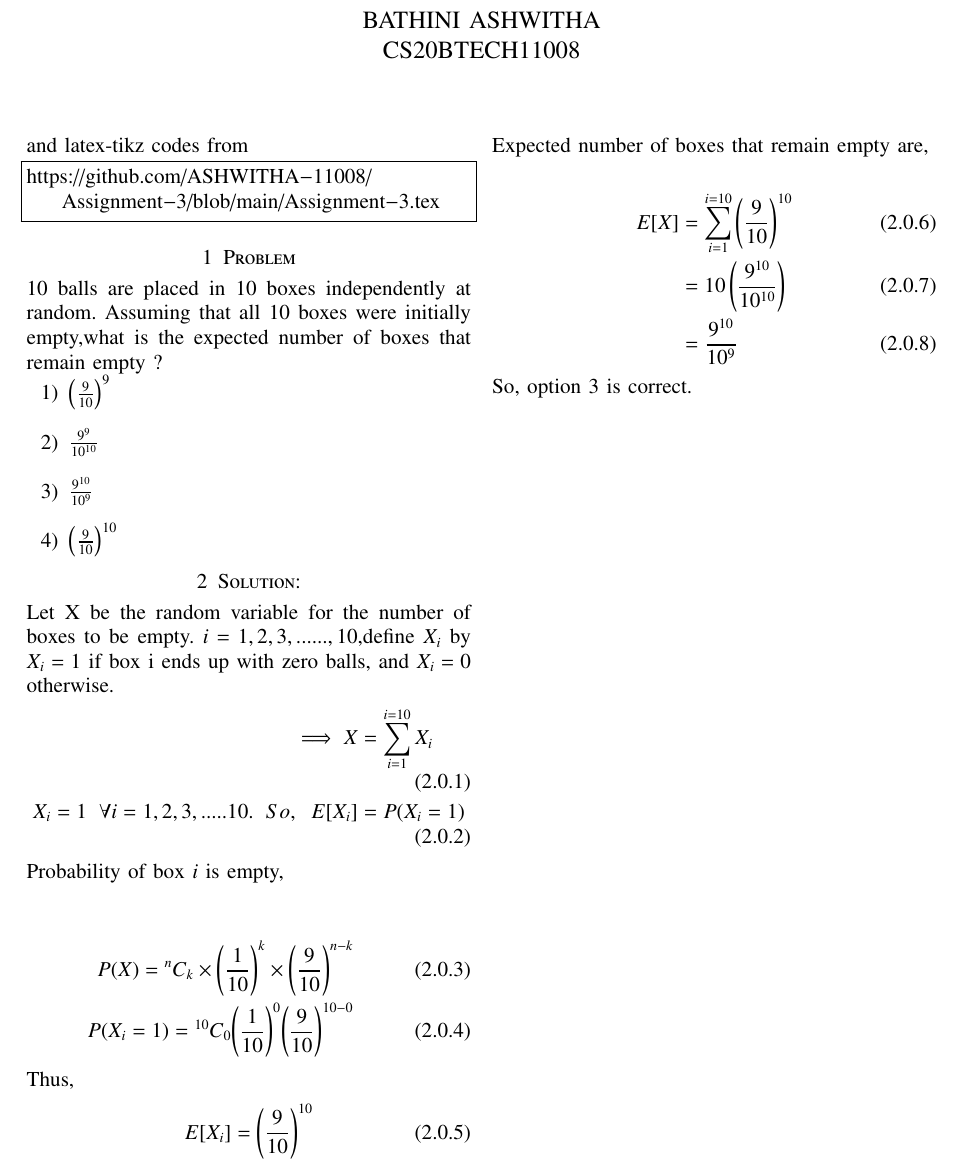
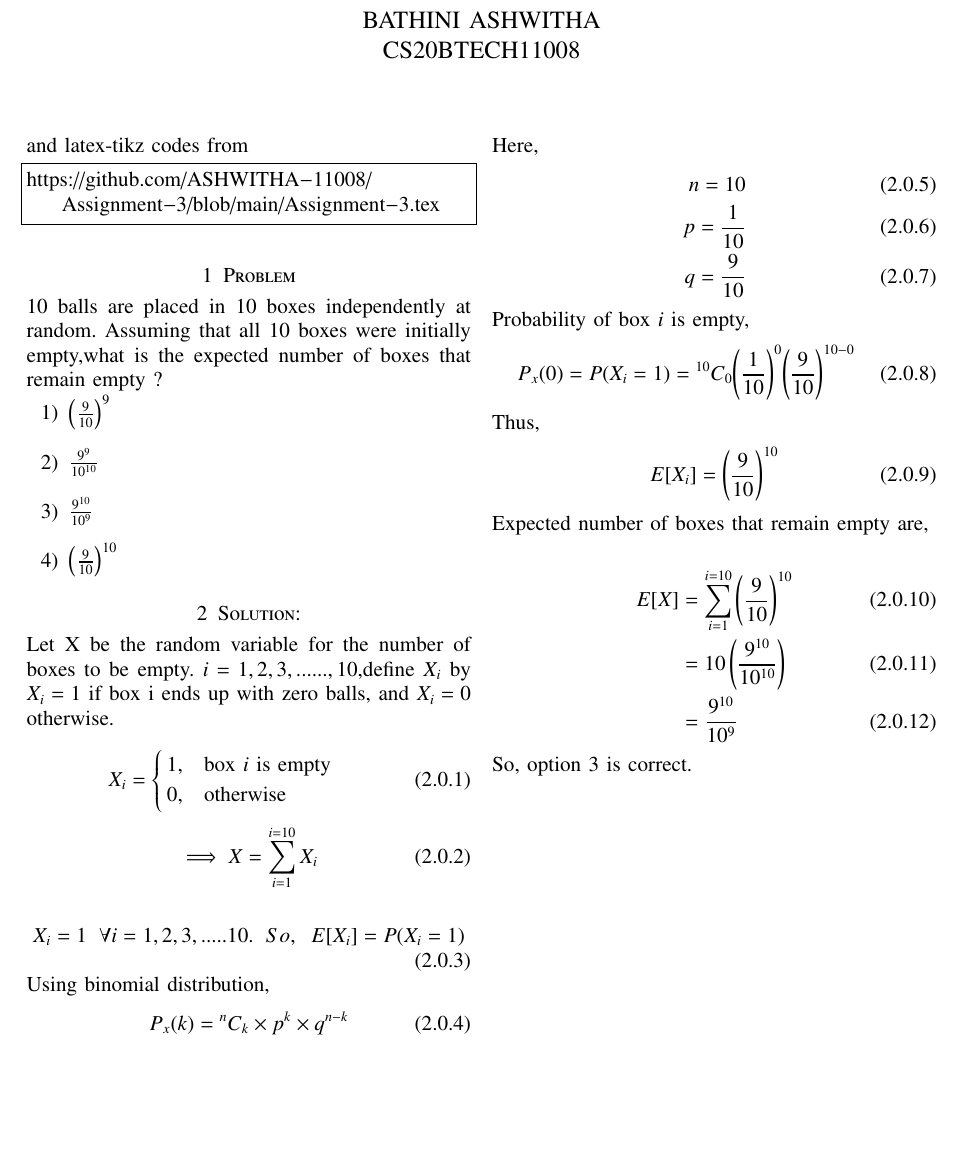
Before and after one commit to ASHWITHA-11008/Assignment-3, a LaTeX problem sheet (Assignment-3.tex): part of the page, cut so that both start at the same text, the shorter picture padded with empty space. Compiled offline with pdfLaTeX.

Commit message:
Add files via upload

```diff
--- a/Assignment-3.tex
+++ b/Assignment-3.tex
@@ -140,37 +140,58 @@ https://github.com/ASHWITHA-11008/Assignment-3/blob/main/Assignment-3.tex
 10 balls are placed in 10 boxes independently at random. Assuming that all 10 boxes were initially empty,what is the expected number of boxes that remain empty ?
 
 \begin{enumerate}
-    \item $\left(\frac{9}{10}\right)^9$\\
+    \item $\brak{\frac{9}{10}}^9$\\
     \item $\frac{9^9}{10^{10}}$\\
     \item $\frac{9^{10}}{10^9}$\\
-    \item $\left(\frac{9}{10}\right)^{10}$
+    \item $\brak{\frac{9}{10}}^{10}$
 \end{enumerate}
 
 
 \section{Solution:}
 
 Let X be the random variable for the number of boxes to be empty. $i=1,2,3,......,10$,define $X_i$ by $X_i=1$ if box i ends up with zero balls, and $X_i=0$ otherwise.
+
+\begin{equation}
+    X_i=
+    \begin{cases}
+    1 , & \text{box $i$ is empty}\\
+    0 , & \text{otherwise}
+    \end{cases}
+\end{equation}
+
+\begin{equation}
+\implies X =\sum_{i=1}^{i=10}X_i
+\end{equation}
+
+\begin{equation}
+X_i=1 \:\ \forall i=1,2,3,.....10.
+\:\ So,\:\ E[X_i] =P(X_i=1)
+\end{equation}
+
+Using binomial distribution,
 \begin{align}
-\implies X & =\sum_{i=1}^{i=10}X_i\\
-X_i=1 \:\ \forall i=1,2,3,.....10. \:\ So,\:\
-E[X_i] & =P(X_i=1)
+P_x(k)=\Comb{n}{k}\times{p}^k\times{q}^{n-k}
+\end{align}
+Here,
+\begin{align}
+n=10\\
+p=\frac{1}{10}\\
+q=\frac{9}{10}
 \end{align}
 
-
-Probability of box $i$ is empty,\\
-
+Probability of box $i$ is empty,
 \begin{align}
-P(X)=\Comb{n}{k}\times{\left({\frac{1}{10}}\right)}^k\times{\left({\frac{9}{10}}\right)}^{n-k}\\
-P(X_i=1)=\Comb{10}{0}{\brak{\frac{1}{10}}^0}{\brak{\frac{9}{10}}^{10-0}}
+P_x(0)=P(X_i=1)=\Comb{10}{0}{\brak{\frac{1}{10}}^0}{\brak{\frac{9}{10}}^{10-0}}
 \end{align}
 Thus,
 \begin{align}
-E[X_i]=\left({\frac{9}{10}}\right)^{10}
+E[X_i]=\brak{\frac{9}{10}}^{10}
 \end{align}
+
 Expected number of boxes that remain empty are,\\
 \begin{align}
-E[X] & =\sum_{i=1}^{i=10}\left({\frac{9}{10}}\right)^{10}\\
-     & =10\left(\frac{9^{10}}{10^{10}}\right)\\
+E[X] & =\sum_{i=1}^{i=10}\brak{\frac{9}{10}}^{10}\\
+     & =10\brak{\frac{9^{10}}{10^{10}}}\\
      & =\frac{9^{10}}{10^9}
 \end{align}
 
```
Also changed, not shown: Assignment-3.pdf.
